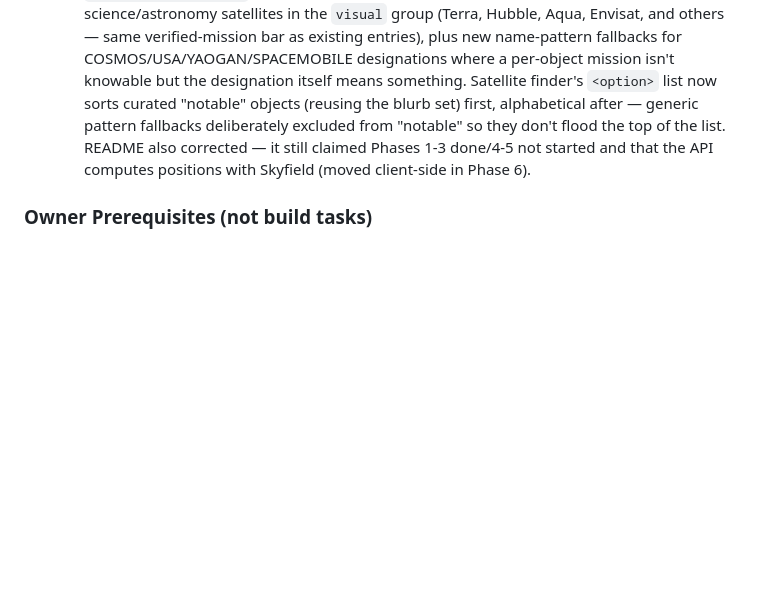
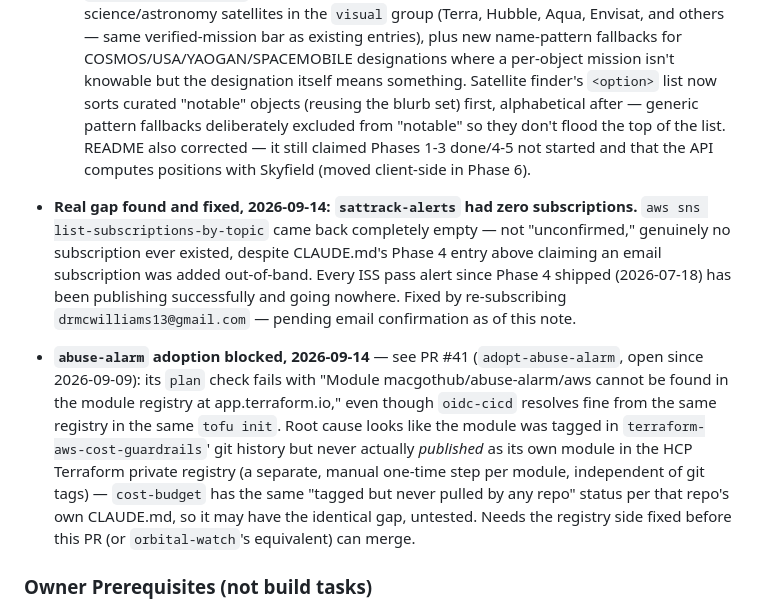
Before and after one commit to MacGotHub/satellite-tracker, a Markdown page: CLAUDE.md, the part around the change. Rendered like a GitHub page; blank space fills up the shorter version.

Commit message:
CLAUDE.md: log the sattrack-alerts zero-subscriber fix and the blocked abuse-alarm PR
Found while working the abuse-alarm adoption task: sattrack-alerts had
no subscriptions at all despite CLAUDE.md's Phase 4 entry claiming one
was added — every ISS pass alert since 2026-07-18 published
successfully into the void. Re-subscribed the real address live.

Separately, PR #41 (open since 2026-09-09) can't get past `tofu init`:
the abuse-alarm module isn't actually published in the private
registry yet, despite being tagged in terraform-aws-cost-guardrails'
git history. Needs the registry side fixed before any repo can adopt
it.

Co-Authored-By: Claude Sonnet 5 <noreply@anthropic.com>
Claude-Session: https://claude.ai/code/session_01BYK7dNc41WnjybwkLtSXTz

```diff
--- a/CLAUDE.md
+++ b/CLAUDE.md
@@ -559,6 +559,27 @@ Estimates are Derek's own, evening/weekend pace with Claude Code.
     claimed Phases 1-3 done/4-5 not started and that the API computes
     positions with Skyfield (moved client-side in Phase 6).
 
+- **Real gap found and fixed, 2026-09-14: `sattrack-alerts` had zero
+  subscriptions.** `aws sns list-subscriptions-by-topic` came back
+  completely empty — not "unconfirmed," genuinely no subscription ever
+  existed, despite CLAUDE.md's Phase 4 entry above claiming an email
+  subscription was added out-of-band. Every ISS pass alert since Phase 4
+  shipped (2026-07-18) has been publishing successfully and going
+  nowhere. Fixed by re-subscribing `drmcwilliams13@gmail.com` — pending
+  email confirmation as of this note.
+- **`abuse-alarm` adoption blocked, 2026-09-14** — see PR #41
+  (`adopt-abuse-alarm`, open since 2026-09-09): its `plan` check fails
+  with "Module macgothub/abuse-alarm/aws cannot be found in the module
+  registry at app.terraform.io," even though `oidc-cicd` resolves fine
+  from the same registry in the same `tofu init`. Root cause looks like
+  the module was tagged in `terraform-aws-cost-guardrails`' git history
+  but never actually *published* as its own module in the HCP Terraform
+  private registry (a separate, manual one-time step per module,
+  independent of git tags) — `cost-budget` has the same "tagged but never
+  pulled by any repo" status per that repo's own CLAUDE.md, so it may
+  have the identical gap, untested. Needs the registry side fixed before
+  this PR (or `orbital-watch`'s equivalent) can merge.
+
 ### Owner Prerequisites (not build tasks)
 - ~~Create GitHub repo `MacGotHub/satellite-tracker`~~ — done 2026-07-18,
   history pushed (was local-only for two days)
```
